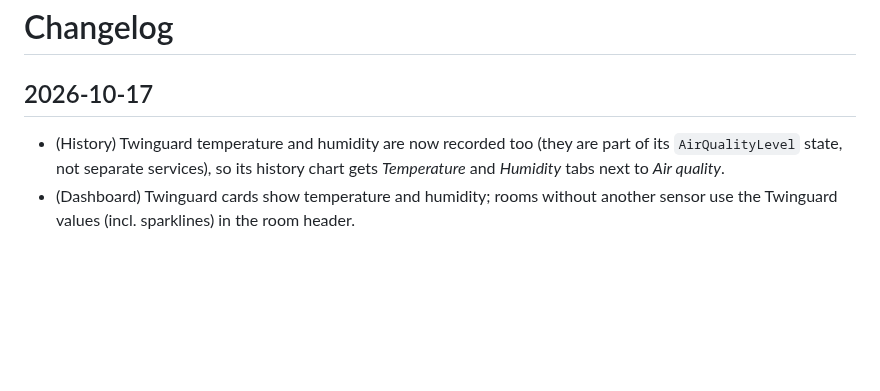
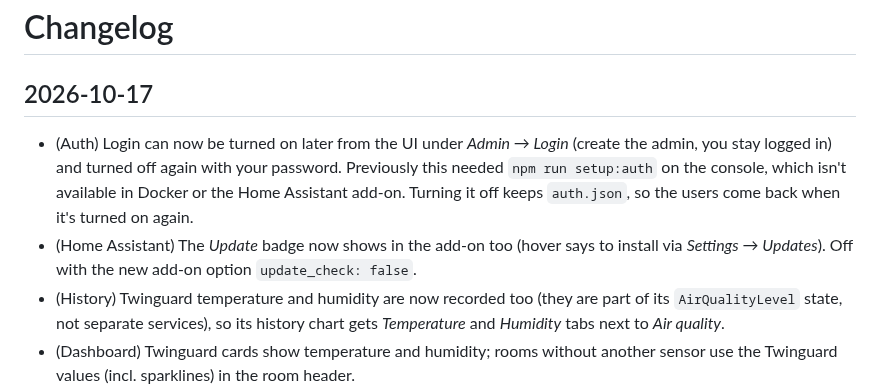
Before and after one commit to BenjenJones/bosch-shc-web-ui, a Markdown page: bosch-shc-ui/CHANGELOG.md, the part around the change. Rendered like a GitHub page; blank space fills up the shorter version.

Commit message:
chore: sync changelog to add-on folder

```diff
--- a/bosch-shc-ui/CHANGELOG.md
+++ b/bosch-shc-ui/CHANGELOG.md
@@ -2,6 +2,8 @@
 
 ## 2026-10-17
 
+- (Auth) Login can now be turned on later from the UI under *Admin → Login* (create the admin, you stay logged in) and turned off again with your password. Previously this needed `npm run setup:auth` on the console, which isn't available in Docker or the Home Assistant add-on. Turning it off keeps `auth.json`, so the users come back when it's turned on again.
+- (Home Assistant) The *Update* badge now shows in the add-on too (hover says to install via *Settings → Updates*). Off with the new add-on option `update_check: false`.
 - (History) Twinguard temperature and humidity are now recorded too (they are part of its `AirQualityLevel` state, not separate services), so its history chart gets *Temperature* and *Humidity* tabs next to *Air quality*.
 - (Dashboard) Twinguard cards show temperature and humidity; rooms without another sensor use the Twinguard values (incl. sparklines) in the room header.
 - (Devices) Light Control II child lights (`MICROMODULE_LIGHT_ATTACHED`) are listed under *Light*, Motion Detector II (`MD2`) under *Motion detector* instead of *Other*.
```
